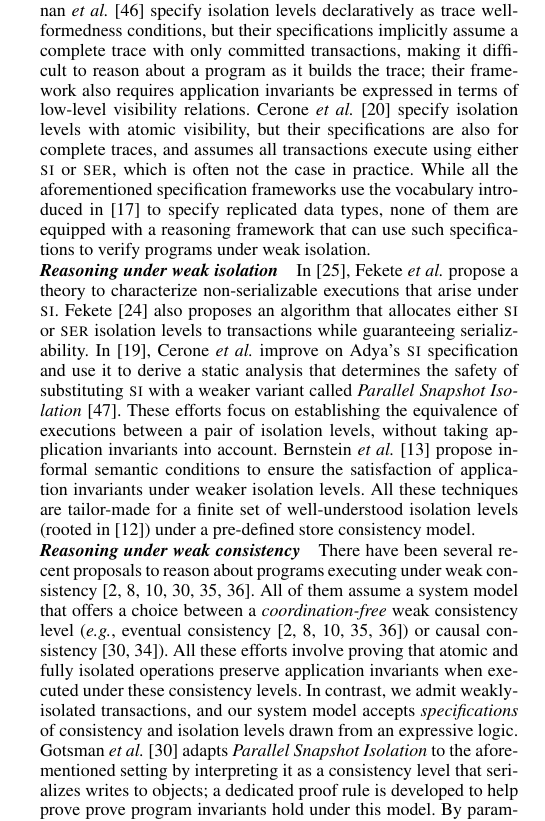
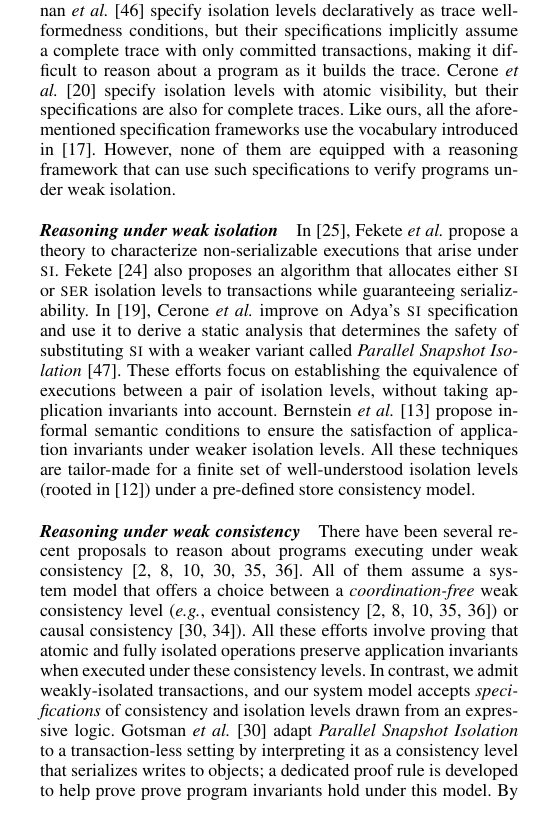
Before and after one commit to gowthamk/RGTxnPaper, a LaTeX paper (popl17.tex, which reads related-work.tex): part of one column of page 12 of 14, cut so that both start at the same text. Compiled offline with pdfLaTeX; a missing font is replaced by an installed copy or a similar font.

Commit message:
Edits to the related work.

```diff
--- a/related-work.tex
+++ b/related-work.tex
@@ -10,19 +10,16 @@ of Adya's specifications make them suitable for runtime monitoring and
 anomaly detection~\cite{kemmevldb,feketesigmod08,pssi2011}, whereas
 the declarative nature of our specifications make them suitable for
 formal reasoning about program behaviour. Sivaramakrishnan \emph{et
-  al.}~\cite{pldi15} specify isolation levels declaratively as trace
+al.}~\cite{pldi15} specify isolation levels declaratively as trace
 well-formedness conditions, but their specifications implicitly assume
 a complete trace with only committed transactions, making it difficult
-to reason about a program as it builds the trace; their framework also
-requires application invariants be expressed in terms of low-level
-visibility relations.  Cerone \emph{et al.}~\cite{gotsmanconcur15} specify
-isolation levels with atomic visibility, but their specifications are
-also for complete traces, and assumes all transactions execute using
-either {\sc si} or {\sc ser}, which is often not the case in
-practice. While all the aforementioned specification frameworks use
-the vocabulary introduced in~\cite{burckhardt14} to specify replicated
-data types, none of them are equipped with a reasoning framework that
-can use such specifications to verify programs under weak isolation.
+to reason about a program as it builds the trace. Cerone \emph{et
+al.}~\cite{gotsmanconcur15} specify isolation levels with atomic
+visibility, but their specifications are also for complete traces.
+Like ours, all the aforementioned specification frameworks use the
+vocabulary introduced in~\cite{burckhardt14}. However, none of them
+are equipped with a reasoning framework that can use such
+specifications to verify programs under weak isolation.
 
 \vspace*{-4pt}
 \paragraph{Reasoning under weak isolation} In~\cite{feketessi}, Fekete
@@ -57,7 +54,7 @@ invariants when executed under these consistency levels.  In contrast,
 we admit weakly-isolated transactions, and our system model accepts
 \emph{specifications} of consistency and isolation levels drawn from
 an expressive logic.  Gotsman \emph{et al.}~\cite{gotsmanpopl16}
-adapts \iso{Parallel Snapshot Isolation} to the aforementioned setting
+adapt \iso{Parallel Snapshot Isolation} to a transaction-less setting
 by interpreting it as a consistency level that serializes writes to
 objects; a dedicated proof rule is developed to help prove prove
 program invariants hold under this model. By parameterizing our proof
```
